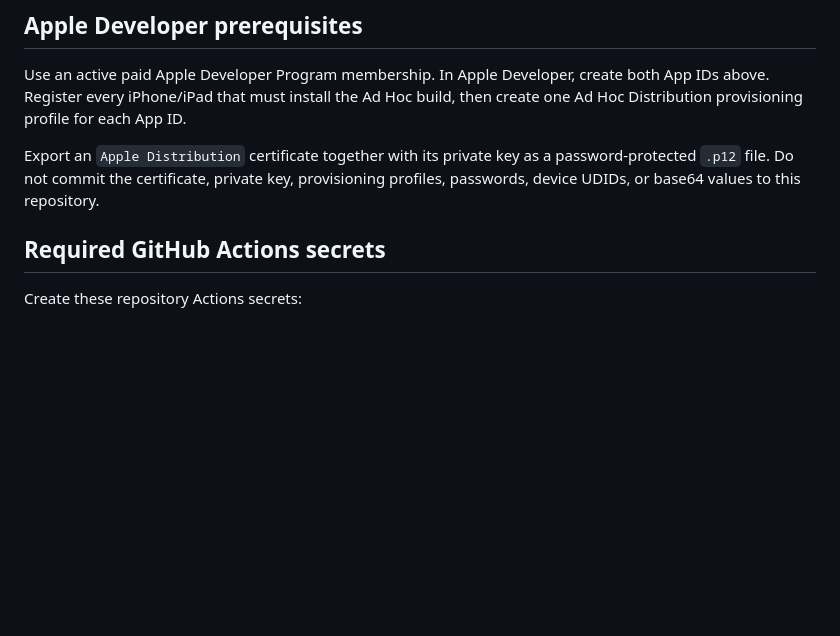
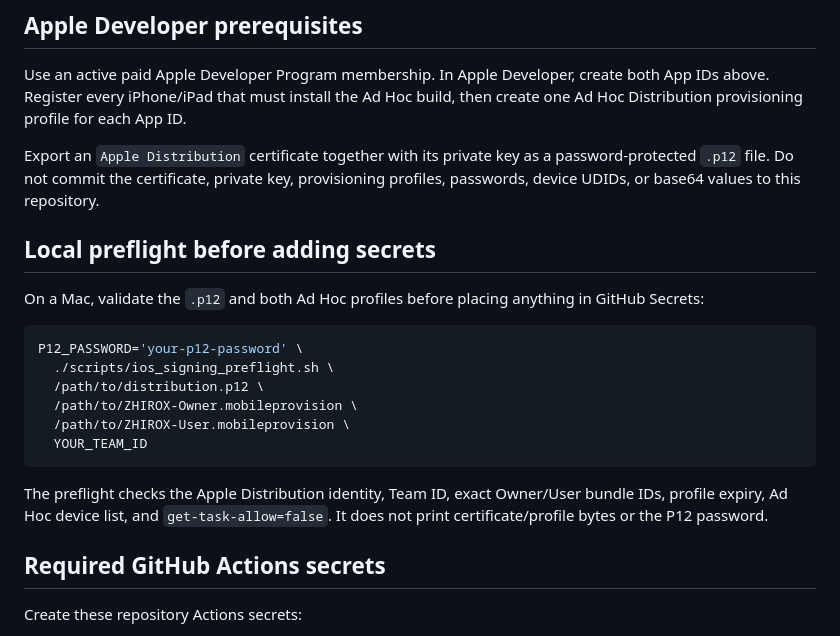
Before and after one commit to arambarzani07/zhiroxVIPuser, a Markdown page: docs/IOS_ADHOC_SIGNING.md, the part around the change. GitHub-like rendering; blank space fills up the shorter version.

Commit message:
Document local iOS signing preflight

````diff
--- a/docs/IOS_ADHOC_SIGNING.md
+++ b/docs/IOS_ADHOC_SIGNING.md
@@ -16,6 +16,21 @@ The signing workflow validates the selected provisioning profile against the exa
 Use an active paid Apple Developer Program membership. In Apple Developer, create both App IDs above. Register every iPhone/iPad that must install the Ad Hoc build, then create one Ad Hoc Distribution provisioning profile for each App ID.
 
 Export an `Apple Distribution` certificate together with its private key as a password-protected `.p12` file. Do not commit the certificate, private key, provisioning profiles, passwords, device UDIDs, or base64 values to this repository.
+
+## Local preflight before adding secrets
+
+On a Mac, validate the `.p12` and both Ad Hoc profiles before placing anything in GitHub Secrets:
+
+```bash
+P12_PASSWORD='your-p12-password' \
+  ./scripts/ios_signing_preflight.sh \
+  /path/to/distribution.p12 \
+  /path/to/ZHIROX-Owner.mobileprovision \
+  /path/to/ZHIROX-User.mobileprovision \
+  YOUR_TEAM_ID
+```
+
+The preflight checks the Apple Distribution identity, Team ID, exact Owner/User bundle IDs, profile expiry, Ad Hoc device list, and `get-task-allow=false`. It does not print certificate/profile bytes or the P12 password.
 
 ## Required GitHub Actions secrets
 
````
